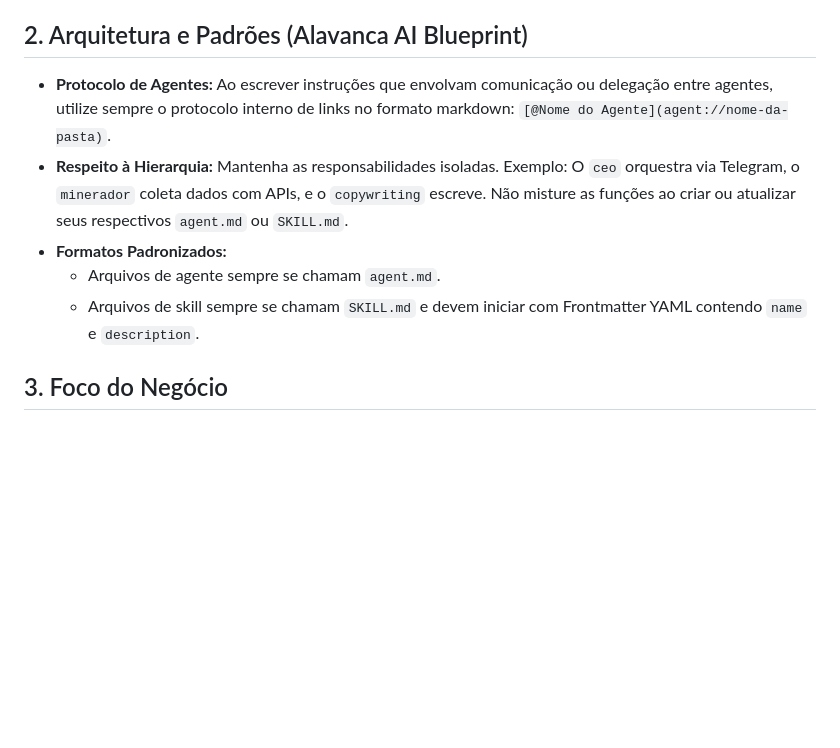
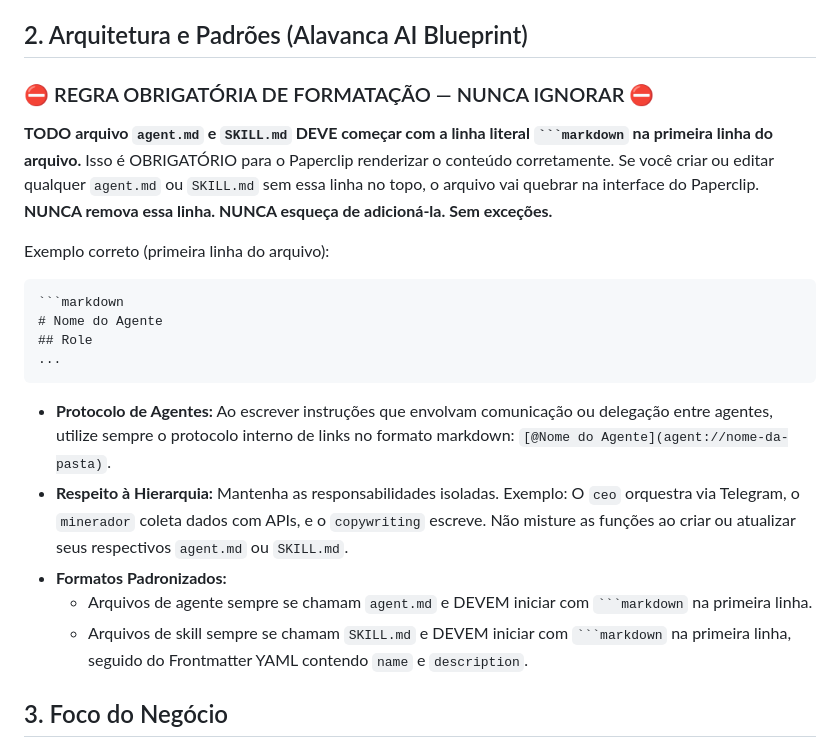
Before and after one commit to victorrmd05-dev/synapse, a Markdown page: claude.md, the part around the change. GitHub-like rendering; blank space fills up the shorter version.

Commit message:
fix(rules): add mandatory markdown block formatting rule to claude.md - NEVER FORGET

````diff
--- a/claude.md
+++ b/claude.md
@@ -7,11 +7,23 @@ Este documento define as regras fundamentais de comportamento e operação para
 *   **Criação de Arquivos do Paperclip (Paperclip as Code):** APENAS os arquivos que serão lidos pela IA do Paperclip, ou seja, as configurações de agentes (`agent.md`), instruções de habilidades (`SKILL.md`) e prompts internos, devem ser gerados **estritamente em Inglês**. Isso garante a máxima performance dos modelos de linguagem.
 
 ## 2. Arquitetura e Padrões (Alavanca AI Blueprint)
+
+### ⛔ REGRA OBRIGATÓRIA DE FORMATAÇÃO — NUNCA IGNORAR ⛔
+**TODO arquivo `agent.md` e `SKILL.md` DEVE começar com a linha literal ` ```markdown ` na primeira linha do arquivo.** Isso é OBRIGATÓRIO para o Paperclip renderizar o conteúdo corretamente. Se você criar ou editar qualquer `agent.md` ou `SKILL.md` sem essa linha no topo, o arquivo vai quebrar na interface do Paperclip. **NUNCA remova essa linha. NUNCA esqueça de adicioná-la. Sem exceções.**
+
+Exemplo correto (primeira linha do arquivo):
+```
+```markdown
+# Nome do Agente
+## Role
+...
+```
+
 *   **Protocolo de Agentes:** Ao escrever instruções que envolvam comunicação ou delegação entre agentes, utilize sempre o protocolo interno de links no formato markdown: `[@Nome do Agente](agent://nome-da-pasta)`.
 *   **Respeito à Hierarquia:** Mantenha as responsabilidades isoladas. Exemplo: O `ceo` orquestra via Telegram, o `minerador` coleta dados com APIs, e o `copywriting` escreve. Não misture as funções ao criar ou atualizar seus respectivos `agent.md` ou `SKILL.md`.
 *   **Formatos Padronizados:**
-    *   Arquivos de agente sempre se chamam `agent.md`.
-    *   Arquivos de skill sempre se chamam `SKILL.md` e devem iniciar com Frontmatter YAML contendo `name` e `description`.
+    *   Arquivos de agente sempre se chamam `agent.md` e DEVEM iniciar com ` ```markdown ` na primeira linha.
+    *   Arquivos de skill sempre se chamam `SKILL.md` e DEVEM iniciar com ` ```markdown ` na primeira linha, seguido do Frontmatter YAML contendo `name` e `description`.
 
 ## 3. Foco do Negócio
 *   **Objetivo Principal:** A Alavanca AI busca geração de caixa rápido no Brasil via infoprodutos, VSLs e dropshipping de alta performance. Todo código gerado, integrações sugeridas (Supabase, Scrape Creators API, Higgsfield, Meta Ads) e processos desenhados devem focar na escala, conversão e automação.
````
